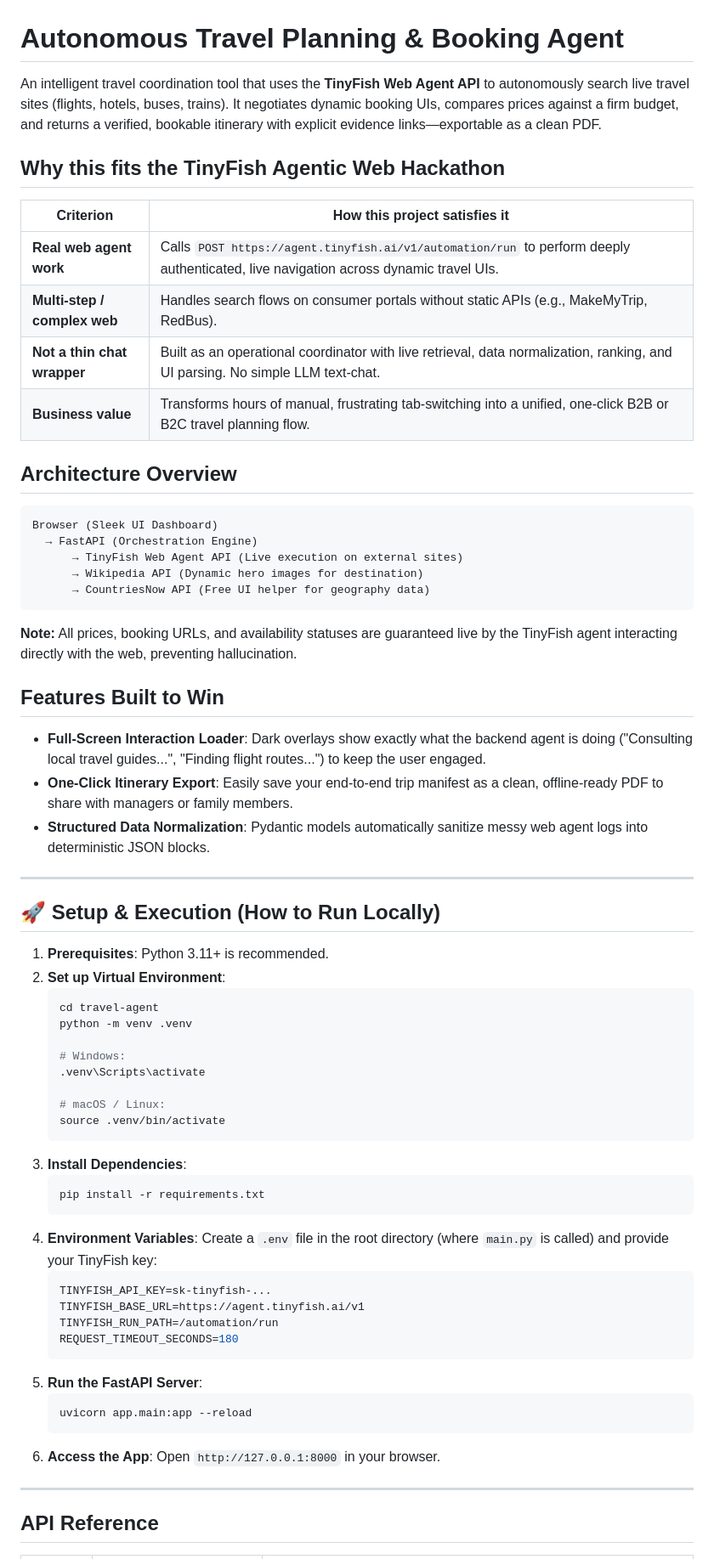
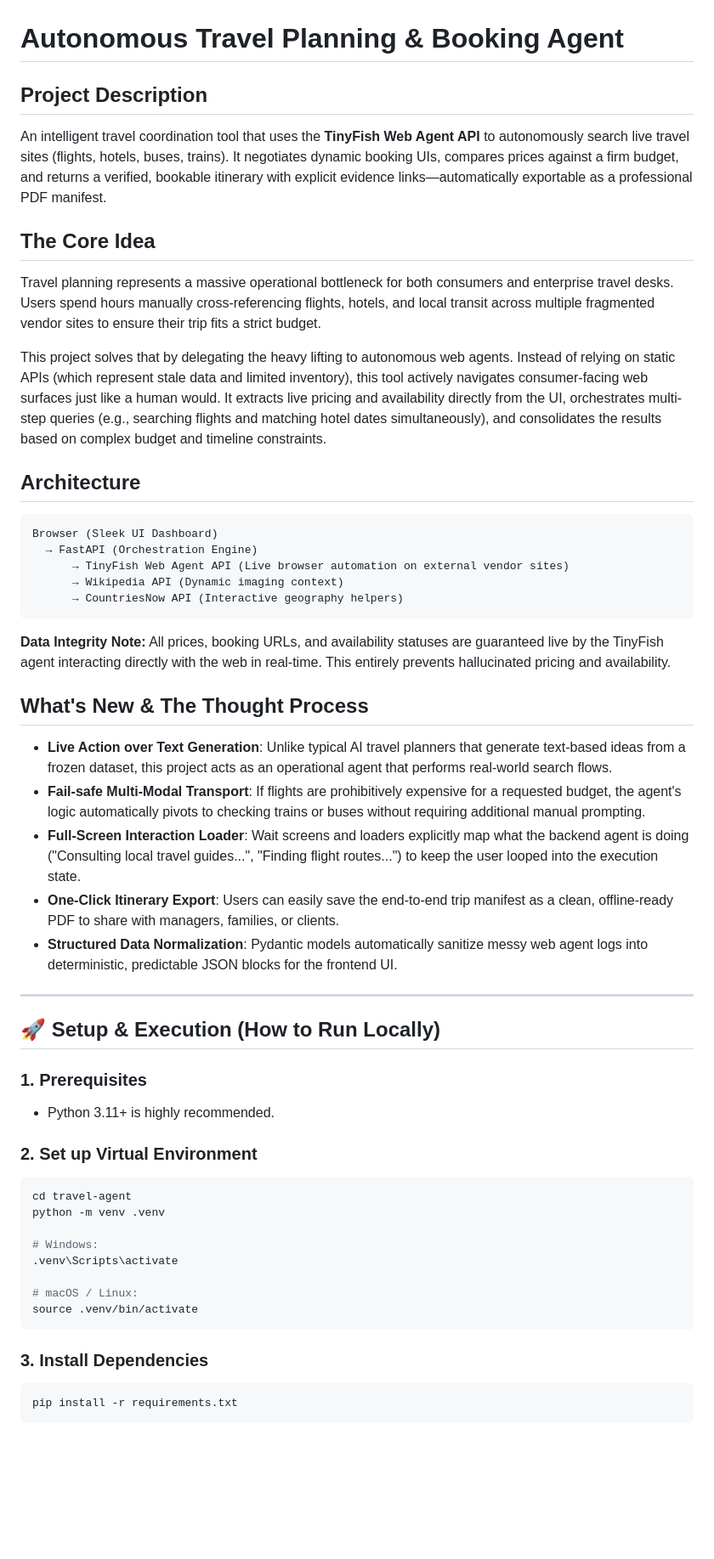
Before and after one commit to Poornasri2003/travel-agent, a Markdown page: README.md, the part around one of its changes. Shown at 85% size. Rendered like a GitHub page; blank space fills up the shorter version.

Commit message:
File content modified

````diff
--- a/README.md
+++ b/README.md
@@ -1,69 +1,53 @@
 # Autonomous Travel Planning & Booking Agent
 
-An intelligent travel coordination tool that uses the **TinyFish Web Agent API** to autonomously search live travel sites (flights, hotels, buses, trains). It negotiates dynamic booking UIs, compares prices against a firm budget, and returns a verified, bookable itinerary with explicit evidence links—exportable as a clean PDF.
+## Project Description
+An intelligent travel coordination tool that uses the **TinyFish Web Agent API** to autonomously search live travel sites (flights, hotels, buses, trains). It negotiates dynamic booking UIs, compares prices against a firm budget, and returns a verified, bookable itinerary with explicit evidence links—automatically exportable as a professional PDF manifest.
 
-## Why this fits the TinyFish Agentic Web Hackathon
+## The Core Idea
+Travel planning represents a massive operational bottleneck for both consumers and enterprise travel desks. Users spend hours manually cross-referencing flights, hotels, and local transit across multiple fragmented vendor sites to ensure their trip fits a strict budget.
 
-| Criterion | How this project satisfies it |
-|-----------|-------------------------------|
-| **Real web agent work** | Calls `POST https://agent.tinyfish.ai/v1/automation/run` to perform deeply authenticated, live navigation across dynamic travel UIs. |
-| **Multi-step / complex web** | Handles search flows on consumer portals without static APIs (e.g., MakeMyTrip, RedBus). |
-| **Not a thin chat wrapper** | Built as an operational coordinator with live retrieval, data normalization, ranking, and UI parsing. No simple LLM text-chat. |
-| **Business value** | Transforms hours of manual, frustrating tab-switching into a unified, one-click B2B or B2C travel planning flow. |
+This project solves that by delegating the heavy lifting to autonomous web agents. Instead of relying on static APIs (which represent stale data and limited inventory), this tool actively navigates consumer-facing web surfaces just like a human would. It extracts live pricing and availability directly from the UI, orchestrates multi-step queries (e.g., searching flights and matching hotel dates simultaneously), and consolidates the results based on complex budget and timeline constraints.
 
-## Architecture Overview
+## Architecture
 
-```
+```text
 Browser (Sleek UI Dashboard)
   → FastAPI (Orchestration Engine)
-      → TinyFish Web Agent API (Live execution on external sites)
-      → Wikipedia API (Dynamic hero images for destination)
-      → CountriesNow API (Free UI helper for geography data)
+      → TinyFish Web Agent API (Live browser automation on external vendor sites)
+      → Wikipedia API (Dynamic imaging context)
+      → CountriesNow API (Interactive geography helpers)
 ```
 
-**Note:** All prices, booking URLs, and availability statuses are guaranteed live by the TinyFish agent interacting directly with the web, preventing hallucination.
+**Data Integrity Note:** All prices, booking URLs, and availability statuses are guaranteed live by the TinyFish agent interacting directly with the web in real-time. This entirely prevents hallucinated pricing and availability.
 
-## Features Built to Win
-- **Full-Screen Interaction Loader**: Dark overlays show exactly what the backend agent is doing ("Consulting local travel guides...", "Finding flight routes...") to keep the user engaged.
-- **One-Click Itinerary Export**: Easily save your end-to-end trip manifest as a clean, offline-ready PDF to share with managers or family members.
-- **Structured Data Normalization**: Pydantic models automatically sanitize messy web agent logs into deterministic JSON blocks.
+## What's New & The Thought Process
+- **Live Action over Text Generation**: Unlike typical AI travel planners that generate text-based ideas from a frozen dataset, this project acts as an operational agent that performs real-world search flows.
+- **Fail-safe Multi-Modal Transport**: If flights are prohibitively expensive for a requested budget, the agent's logic automatically pivots to checking trains or buses without requiring additional manual prompting.
+- **Full-Screen Interaction Loader**: Wait screens and loaders explicitly map what the backend agent is doing ("Consulting local travel guides...", "Finding flight routes...") to keep the user looped into the execution state.
+- **One-Click Itinerary Export**: Users can easily save the end-to-end trip manifest as a clean, offline-ready PDF to share with managers, families, or clients.
+- **Structured Data Normalization**: Pydantic models automatically sanitize messy web agent logs into deterministic, predictable JSON blocks for the frontend UI.
 
 ---
 
 ## 🚀 Setup & Execution (How to Run Locally)
 
-1. **Prerequisites**: Python 3.11+ is recommended.
-2. **Set up Virtual Environment**:
-   ```bash
-   cd travel-agent
-   python -m venv .venv
+### 1. Prerequisites
+- Python 3.11+ is highly recommended.
 
-   # Windows:
-   .venv\Scripts\activate
+### 2. Set up Virtual Environment
+```bash
+cd travel-agent
+python -m venv .venv
 
-   # macOS / Linux:
-   source .venv/bin/activate
-   ```
-3. **Install Dependencies**:
-   ```bash
-   pip install -r requirements.txt
-   ```
-4. **Environment Variables**:
-   Create a `.env` file in the root directory (where `main.py` is called) and provide your TinyFish key:
-   ```env
-   TINYFISH_API_KEY=sk-tinyfish-...
-   TINYFISH_BASE_URL=https://agent.tinyfish.ai/v1
-   TINYFISH_RUN_PATH=/automation/run
-   REQUEST_TIMEOUT_SECONDS=180
-   ```
-5. **Run the FastAPI Server**:
-   ```bash
-   uvicorn app.main:app --reload
-   ```
-6. **Access the App**:
-   Open `http://127.0.0.1:8000` in your browser.
+# Windows:
+.venv\Scripts\activate
 
----
+# macOS / Linux:
+source .venv/bin/activate
+```
 
-## API Reference
+### 3. Install Dependencies
+```bash
+pip install -r requirements.txt
+```
 
````
Also changed, not shown: other parts of README.md (+14 -14 lines).
